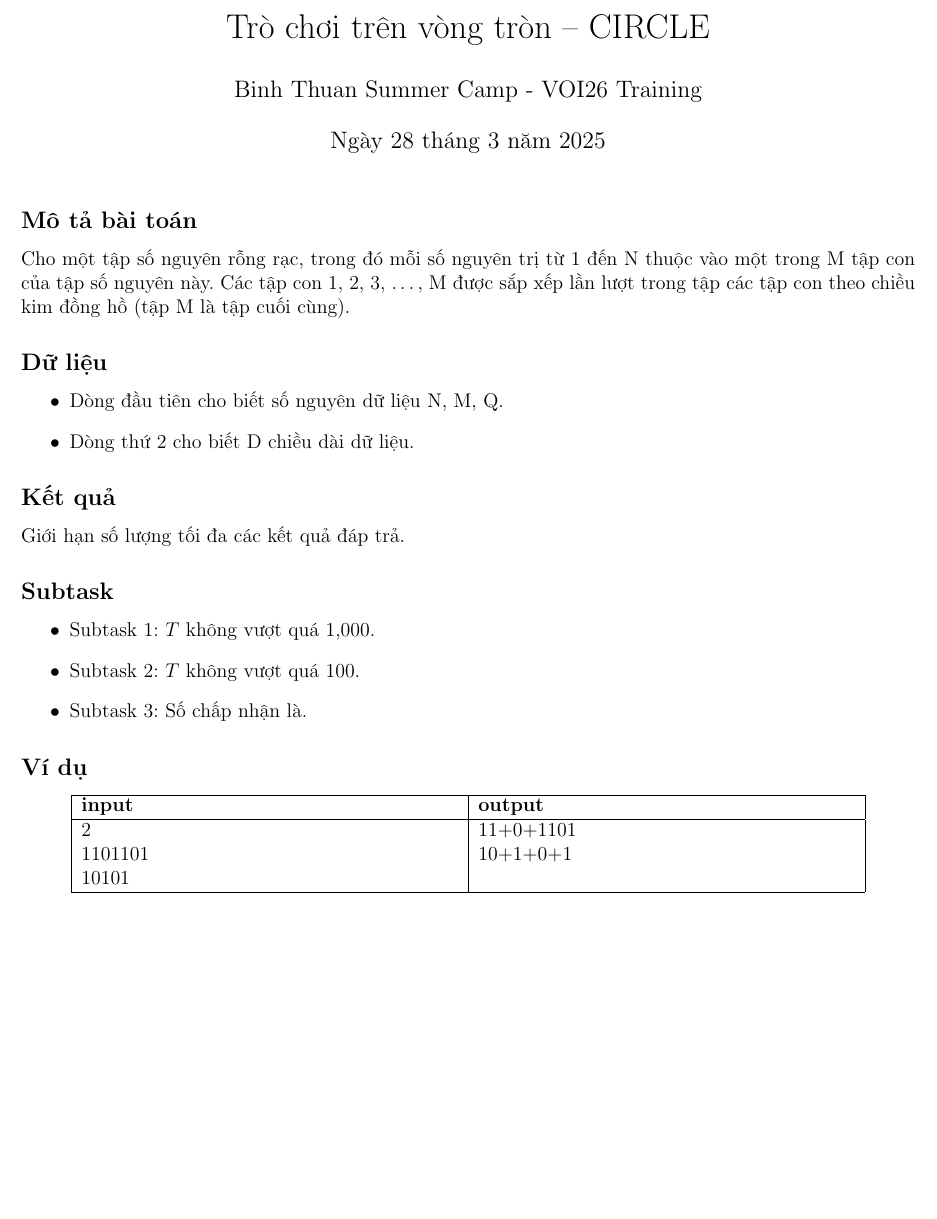
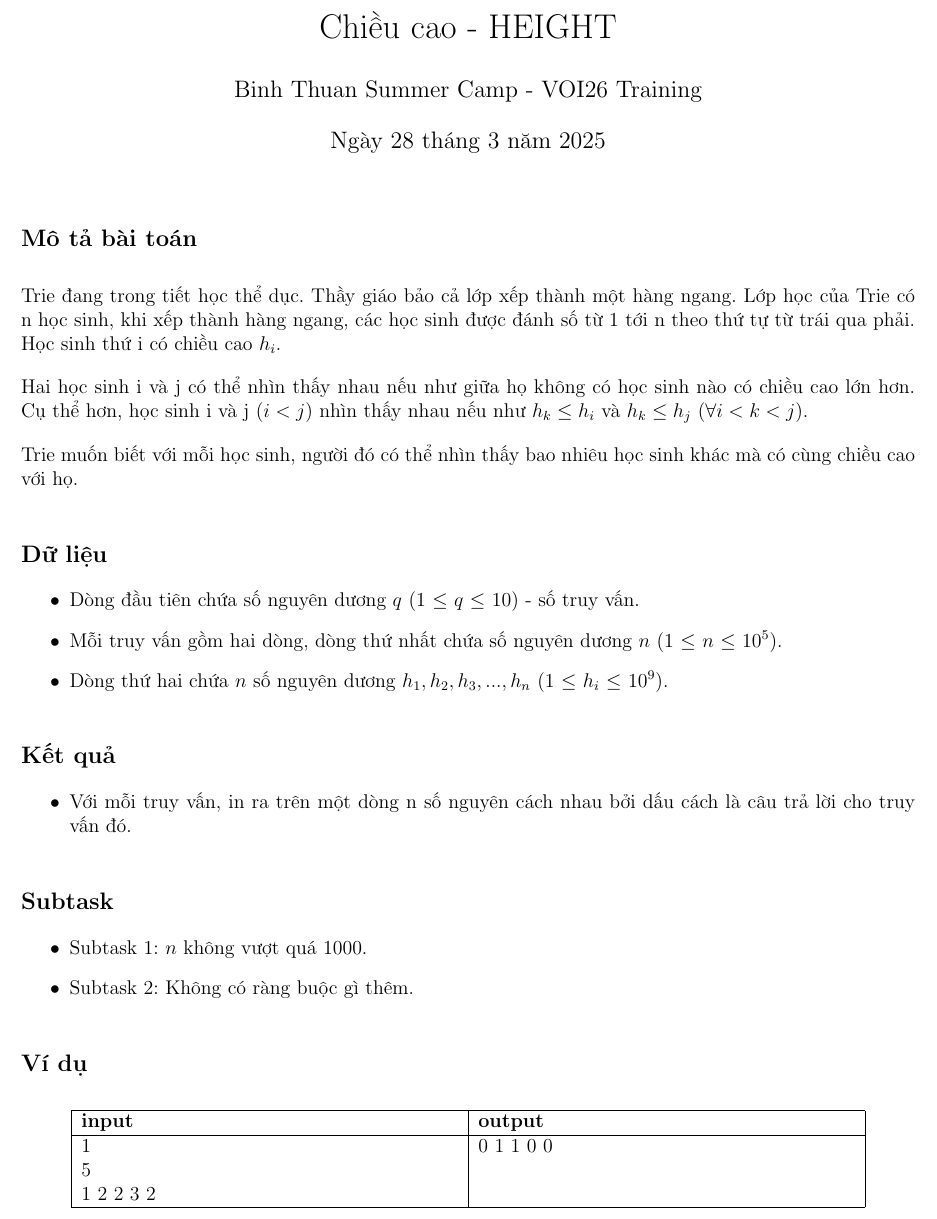
Before and after one commit to thanhtriet1007/Competitive-Programming, a LaTeX document (Latex/fileLatex.tex): part of the page, cut at the place of the change, the shorter picture padded with empty space. Compiled offline with pdfLaTeX.

Commit message:
edit file prob

```diff
--- a/Latex/fileLatex.tex
+++ b/Latex/fileLatex.tex
@@ -10,27 +10,39 @@
 \geometry{top=1cm, bottom=1.5cm, left=1cm, right=1cm}
 \begin{document}
 
-\title{Trò chơi trên vòng tròn -- CIRCLE}
+\title{Chiều cao - HEIGHT}
 \author{Binh Thuan Summer Camp - VOI26 Training}
 \maketitle
 
+\setlength{\parindent}{0pt}
+\setlength{\parskip}{1em}
+
 \subsection*{Mô tả bài toán}
-Cho một tập số nguyên rỗng rạc, trong đó mỗi số nguyên trị từ 1 đến N thuộc vào một trong M tập con của tập số nguyên này. Các tập con 1, 2, 3, \dots, M được sắp xếp lần lượt trong tập các tập con theo chiều kim đồng hồ (tập M là tập cuối cùng).
+Trie đang trong tiết học thể dục. Thầy giáo bảo cả lớp xếp thành một hàng ngang.
+Lớp học của Trie có n học sinh, khi xếp thành hàng ngang, các học sinh được đánh số từ 1 tới n theo
+thứ tự từ trái qua phải. Học sinh thứ i có chiều cao $h_i$.
+
+Hai học sinh i và j có thể nhìn thấy nhau nếu như giữa họ không có học sinh nào có chiều cao lớn hơn.
+Cụ thể hơn, học sinh i và j ($i < j$) nhìn thấy nhau nếu như $h_k \leq h_i$ và $h_k \leq h_j$ ($\forall i < k < j$).
+
+Trie muốn biết với mỗi học sinh, người đó có thể nhìn thấy bao nhiêu học sinh khác mà có cùng chiều cao với họ.
 
 \subsection*{Dữ liệu}
 \begin{itemize}
-  \item Dòng đầu tiên cho biết số nguyên dữ liệu N, M, Q.
-  \item Dòng thứ 2 cho biết D chiều dài dữ liệu.
+  \item Dòng đầu tiên chứa số nguyên dương \(q \) (1 $\leq$ $q$ $\leq$ 10) - số truy vấn.
+  \item Mỗi truy vấn gồm hai dòng, dòng thứ nhất chứa số nguyên dương $n$ (1 $\leq$ $n$ $\leq$ $10^5$).
+  \item Dòng thứ hai chứa $n$ số nguyên dương $h_1, h_2, h_3,..., h_n $ (1 $\leq$ $h_i$ $\leq$ $10^9$).
 \end{itemize}
 
 \subsection*{Kết quả}
-Giới hạn số lượng tối đa các kết quả đáp trả.
+\begin{itemize}
+  \item Với mỗi truy vấn, in ra trên một dòng n số nguyên cách nhau bởi dấu cách là câu trả lời cho truy vấn đó.
+\end{itemize}
 
 \subsection*{Subtask}
 \begin{itemize}
-  \item Subtask 1: \( T \) không vượt quá 1,000.
-  \item Subtask 2: \( T \) không vượt quá 100.
-  \item Subtask 3: Số chấp nhận là.
+  \item Subtask 1: \(n\) không vượt quá 1000.
+  \item Subtask 2: Không có ràng buộc gì thêm.
 \end{itemize}
 
 \subsection*{Ví dụ}
@@ -40,9 +52,9 @@ Giới hạn số lượng tối đa các kết quả đáp trả.
 \hline
 \textbf{input} & \textbf{output} \\
 \hline
-2 & 11+0+1101 \\
-1101101 & 10+1+0+1 \\
-10101 &  \\
+1 & 0 1 1 0 0 \\
+5&  \\
+1 2 2 3 2 &  \\
 \hline
 \end{tabular}
 \end{center}
```
Also changed, not shown: Latex/fileLatex.pdf, 5 other files.
